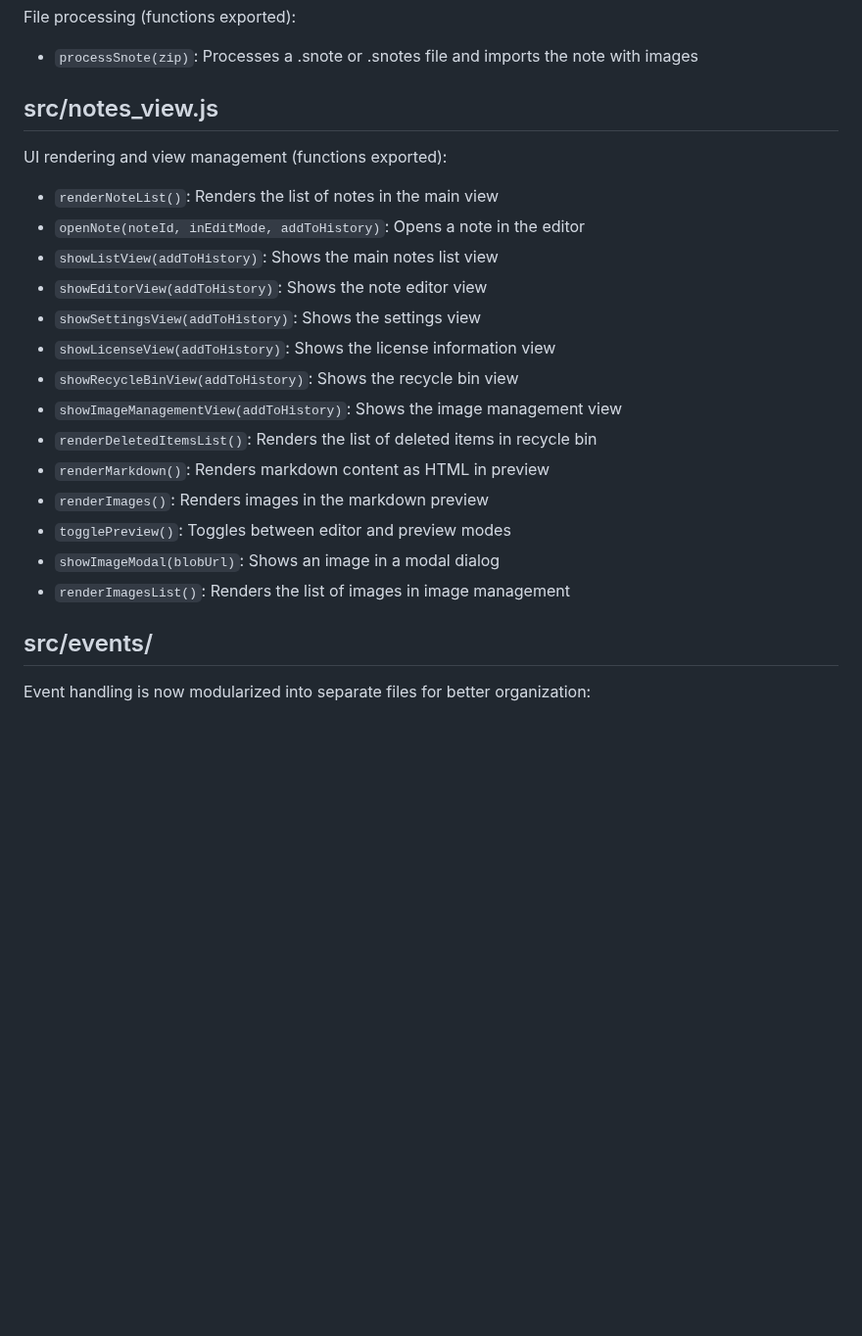
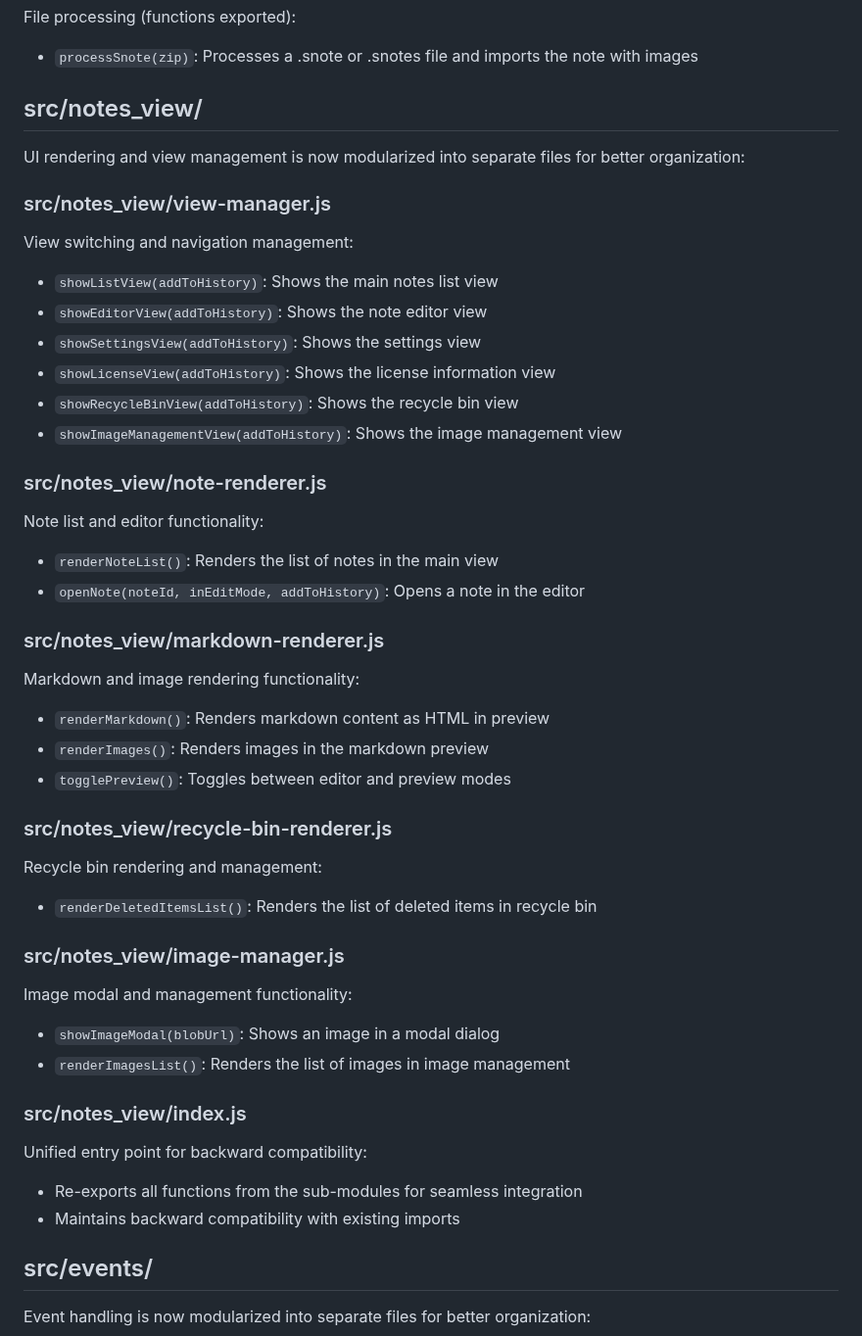
Before and after one commit to IHaBiS02/SideNote, a Markdown page: Functions.md, the part around the change. Shown at 98% size. GitHub-like rendering; blank space fills up the shorter version.

```diff
--- a/Functions.md
+++ b/Functions.md
@@ -102,24 +102,55 @@ File processing (functions exported):
 
 - `processSnote(zip)`: Processes a .snote or .snotes file and imports the note with images
 
-## src/notes_view.js
+## src/notes_view/
 
-UI rendering and view management (functions exported):
+UI rendering and view management is now modularized into separate files for better organization:
 
-- `renderNoteList()`: Renders the list of notes in the main view
-- `openNote(noteId, inEditMode, addToHistory)`: Opens a note in the editor
+### src/notes_view/view-manager.js
+
+View switching and navigation management:
+
 - `showListView(addToHistory)`: Shows the main notes list view
 - `showEditorView(addToHistory)`: Shows the note editor view
 - `showSettingsView(addToHistory)`: Shows the settings view
 - `showLicenseView(addToHistory)`: Shows the license information view
 - `showRecycleBinView(addToHistory)`: Shows the recycle bin view
 - `showImageManagementView(addToHistory)`: Shows the image management view
-- `renderDeletedItemsList()`: Renders the list of deleted items in recycle bin
+
+### src/notes_view/note-renderer.js
+
+Note list and editor functionality:
+
+- `renderNoteList()`: Renders the list of notes in the main view
+- `openNote(noteId, inEditMode, addToHistory)`: Opens a note in the editor
+
+### src/notes_view/markdown-renderer.js
+
+Markdown and image rendering functionality:
+
 - `renderMarkdown()`: Renders markdown content as HTML in preview
 - `renderImages()`: Renders images in the markdown preview
 - `togglePreview()`: Toggles between editor and preview modes
+
+### src/notes_view/recycle-bin-renderer.js
+
+Recycle bin rendering and management:
+
+- `renderDeletedItemsList()`: Renders the list of deleted items in recycle bin
+
+### src/notes_view/image-manager.js
+
+Image modal and management functionality:
+
 - `showImageModal(blobUrl)`: Shows an image in a modal dialog
 - `renderImagesList()`: Renders the list of images in image management
+
+### src/notes_view/index.js
+
+Unified entry point for backward compatibility:
+
+- Re-exports all functions from the sub-modules for seamless integration
+- Maintains backward compatibility with existing imports
 
 ## src/events/
 
```
Also changed, not shown: STRUCTURE.md (+19 -13 lines).
